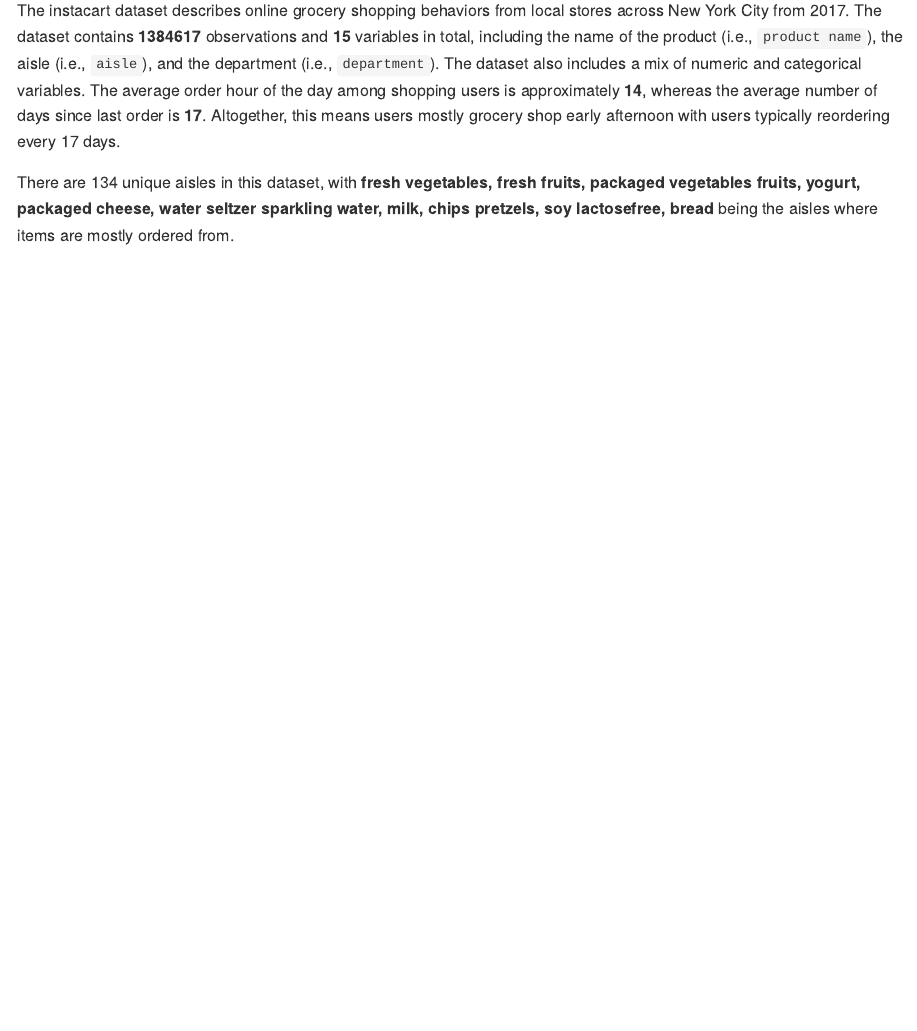
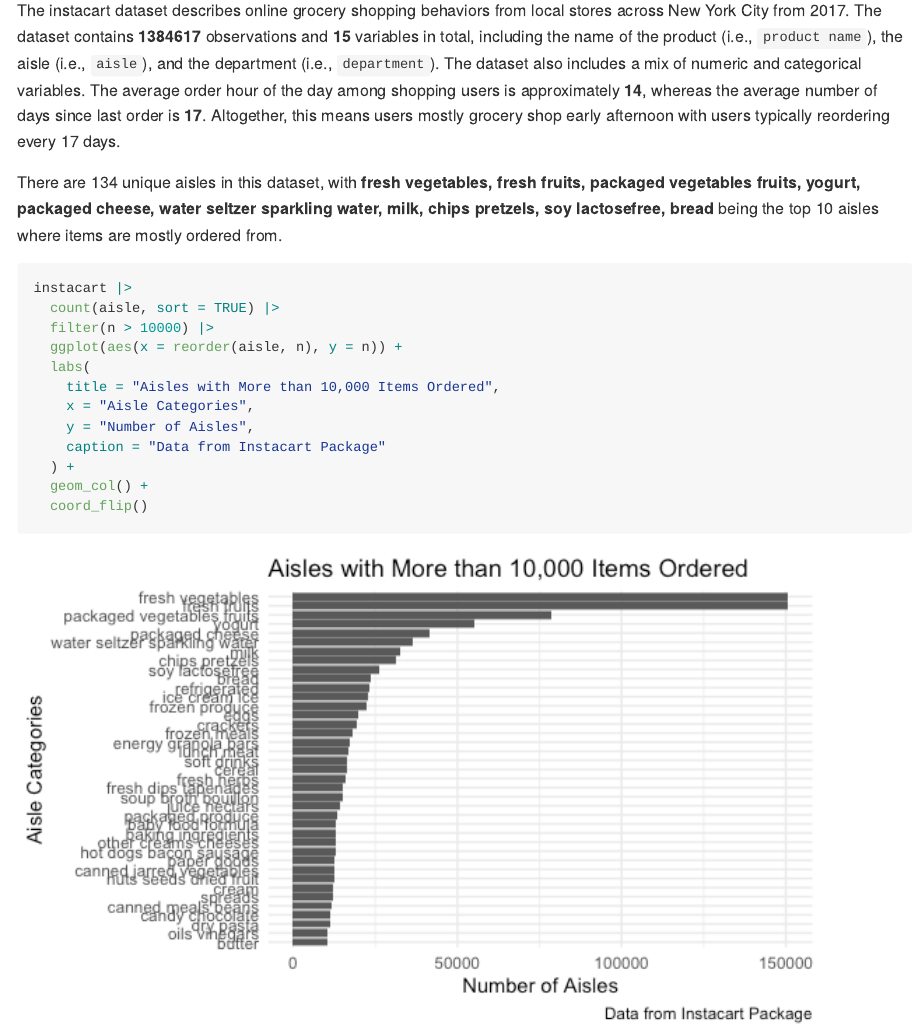
Before and after one commit to sergozoria/p8105_hw3_smo2147, an R Markdown document (p8105_hw2_smo2147.Rmd): the page in a window 1100 px wide, from 780 px down. The pictures show the output file p8105_hw2_smo2147.md that the author committed with the source, drawn offline in the style of GitHub.

Commit message:
Aisle plot w/ more than 10k items oredered

````diff
--- a/p8105_hw2_smo2147.Rmd
+++ b/p8105_hw2_smo2147.Rmd
@@ -34,4 +34,20 @@
 
 The instacart dataset describes online grocery shopping behaviors from local stores across New York City from 2017. The dataset contains **`r nrow(instacart)`** observations and **`r ncol(instacart)`** variables in total, including the name of the product (i.e., `product name`), the aisle (i.e., `aisle`), and the department (i.e., `department`). The dataset also includes a mix of numeric and categorical variables. The average order hour of the day among shopping users is approximately **`r instacart |> pull(order_hour_of_day) |> mean(na.rm = TRUE) |> round()`**, whereas the average number of days since last order is **`r instacart |> pull(days_since_prior_order) |> mean(na.rm = TRUE) |> round()`**. Altogether, this means users mostly grocery shop early afternoon with users typically reordering every 17 days.
 
-There are `r instacart |> pull(aisle) |>  n_distinct()` unique aisles in this dataset, with **`r instacart |> count(aisle, sort = TRUE) |> slice_head(n = 10) |> pull(aisle)`** being the aisles where items are mostly ordered from.
+There are `r instacart |> pull(aisle) |>  n_distinct()` unique aisles in this dataset, with **`r instacart |> count(aisle, sort = TRUE) |> slice_head(n = 10) |> pull(aisle)`** being the top 10 aisles where items are mostly ordered from.
+
+
+```{r}
+instacart |>
+  count(aisle, sort = TRUE) |>
+  filter(n > 10000) |>
+  ggplot(aes(x = reorder(aisle, n), y = n)) +
+  labs(
+    title = "Aisles with More than 10,000 Items Ordered",
+    x = "Aisle Categories",
+    y = "Number of Aisles",
+    caption = "Data from Instacart Package"
+  ) +
+  geom_col() +
+  coord_flip()
+```
````
Also changed, not shown: p8105_hw2_smo2147.md, p8105_hw2_smo2147_files/figure-gfm/unnamed-chunk-1-1.png (added).
